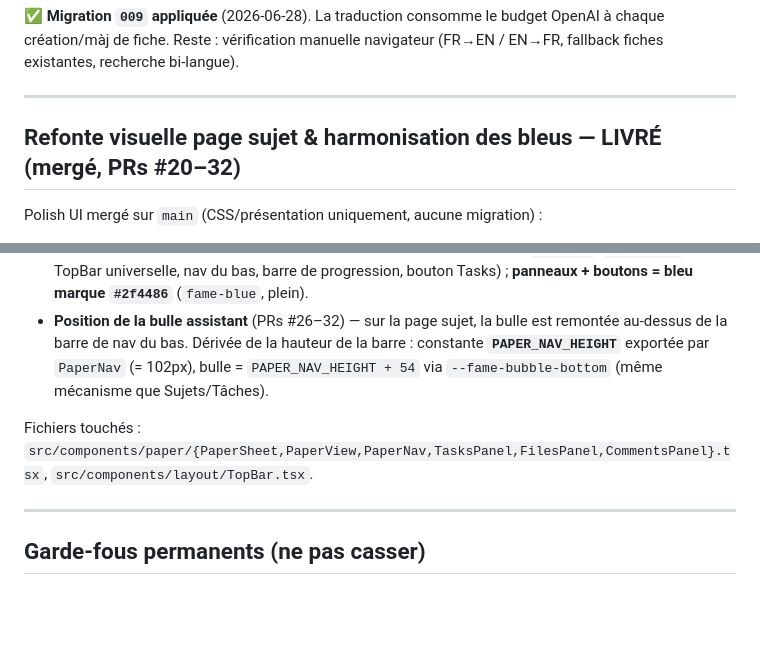
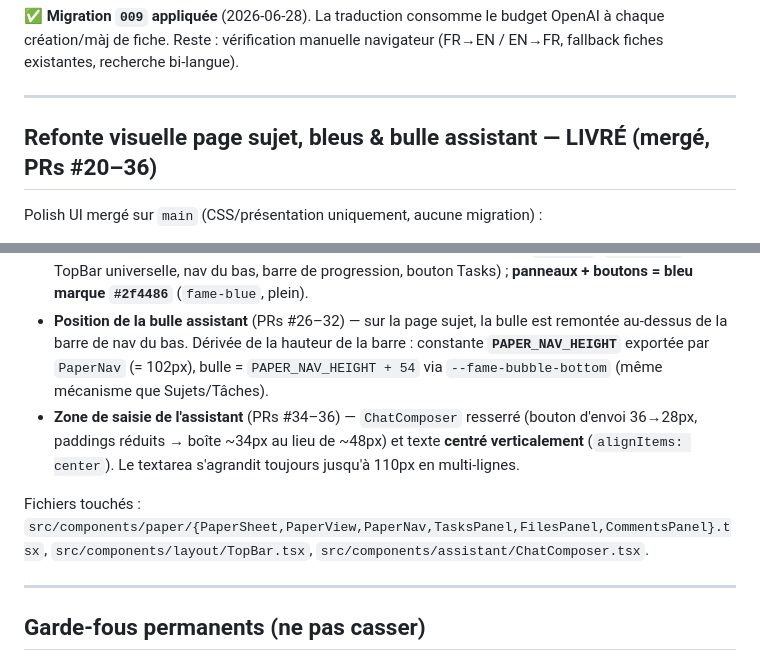
Before and after one commit to LucaDjr7/Site_FAME, a Markdown page: docs/STATUS.md, 2 parts joined by grey strips. Rendered like a GitHub page; blank space fills up the shorter version.

Commit message:
docs(status): zone de saisie assistant resserrée + centrée (PRs #34-36)
Co-Authored-By: Claude Opus 4.8 <noreply@anthropic.com>

```diff
--- a/docs/STATUS.md
+++ b/docs/STATUS.md
@@ -65,7 +65,7 @@ Nouvelle colonne `i18n jsonb` sur `subjects` (`{en:{…},fr:{…}}`). Les colonn
 
 ---
 
-## Refonte visuelle page sujet & harmonisation des bleus — LIVRÉ (mergé, PRs #20–32)
+## Refonte visuelle page sujet, bleus & bulle assistant — LIVRÉ (mergé, PRs #20–36)
 
 Polish UI mergé sur `main` (CSS/présentation uniquement, aucune migration) :
 
@@ -73,8 +73,9 @@ Polish UI mergé sur `main` (CSS/présentation uniquement, aucune migration) :
 - **Équilibrage des dimensions** (PRs #21–22) — fiche centrale élargie puis rééquilibrée : `width: clamp(420px, calc(100vw − 700px), 740px)` ; panneaux latéraux `240 → 300px`.
 - **Harmonisation des bleus** (PRs #23–25) — duo cohérent : **barres = navy `#15203f`** (`fame-navy` : TopBar universelle, nav du bas, barre de progression, bouton Tasks) ; **panneaux + boutons = bleu marque `#2f4486`** (`fame-blue`, plein).
 - **Position de la bulle assistant** (PRs #26–32) — sur la page sujet, la bulle est remontée au-dessus de la barre de nav du bas. Dérivée de la hauteur de la barre : constante **`PAPER_NAV_HEIGHT`** exportée par `PaperNav` (= 102px), bulle = `PAPER_NAV_HEIGHT + 54` via `--fame-bubble-bottom` (même mécanisme que Sujets/Tâches).
+- **Zone de saisie de l'assistant** (PRs #34–36) — `ChatComposer` resserré (bouton d'envoi 36→28px, paddings réduits → boîte ~34px au lieu de ~48px) et texte **centré verticalement** (`alignItems: center`). Le textarea s'agrandit toujours jusqu'à 110px en multi-lignes.
 
-Fichiers touchés : `src/components/paper/{PaperSheet,PaperView,PaperNav,TasksPanel,FilesPanel,CommentsPanel}.tsx`, `src/components/layout/TopBar.tsx`.
+Fichiers touchés : `src/components/paper/{PaperSheet,PaperView,PaperNav,TasksPanel,FilesPanel,CommentsPanel}.tsx`, `src/components/layout/TopBar.tsx`, `src/components/assistant/ChatComposer.tsx`.
 
 ---
 
```
